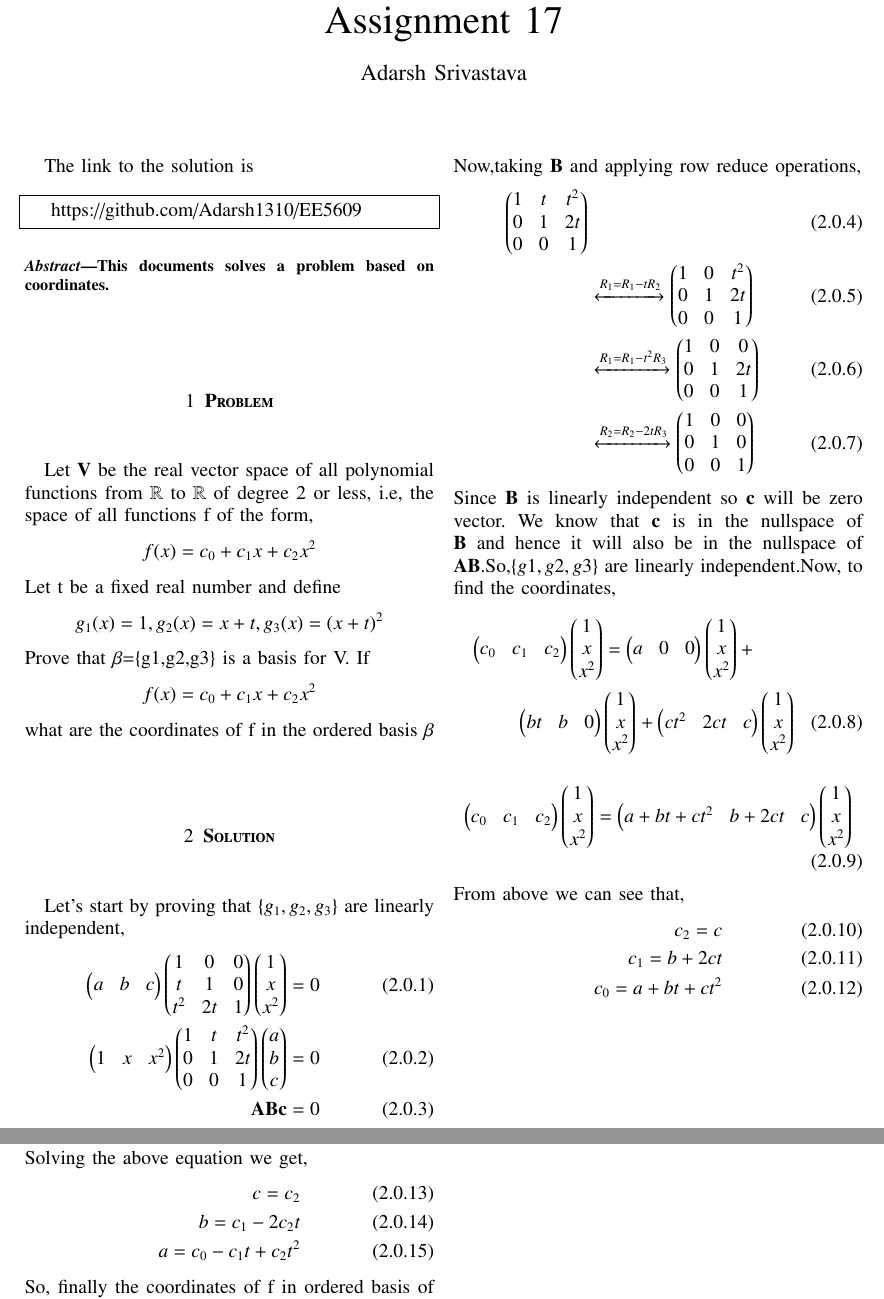
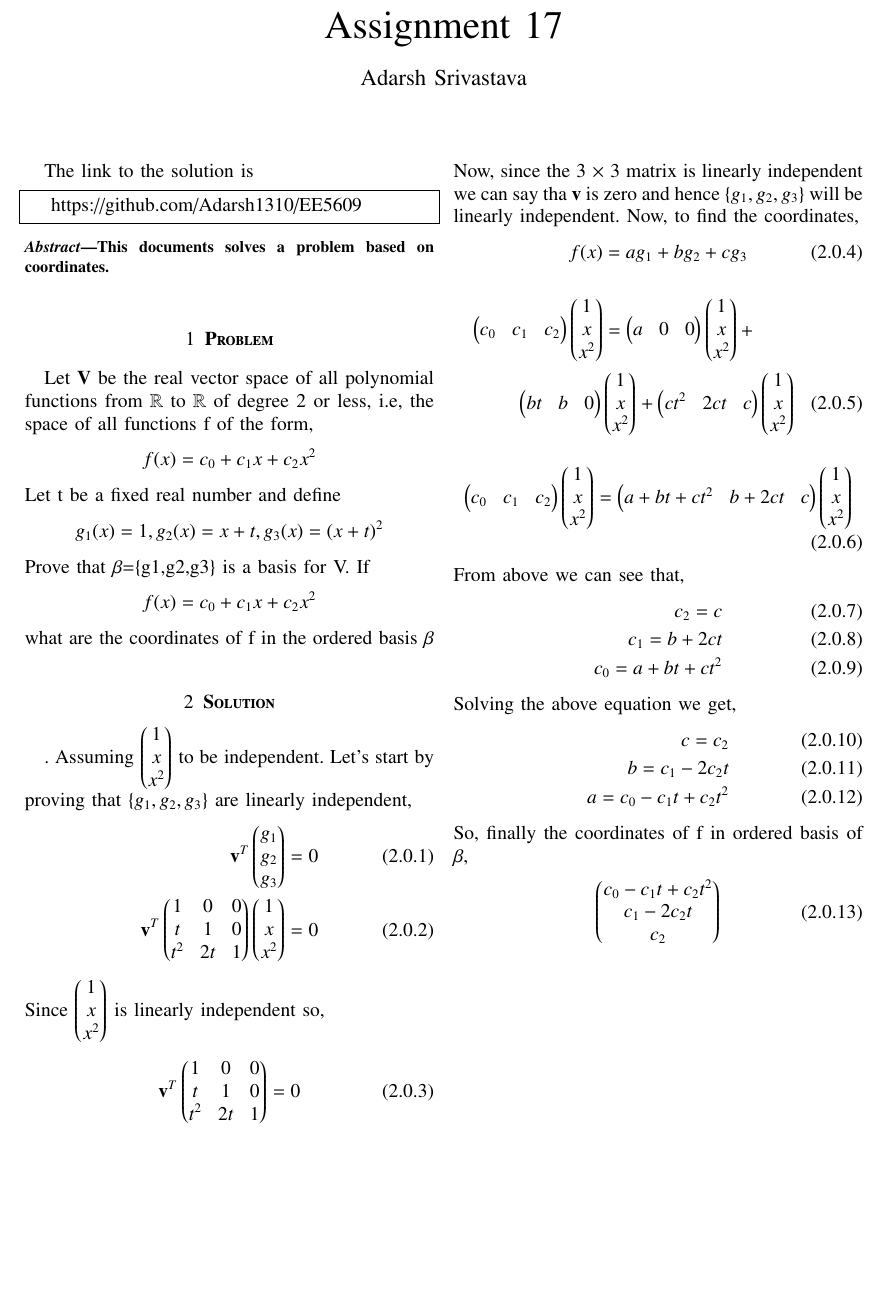
Before and after one commit to Adarsh1310/EE5609, a LaTeX problem sheet (Assignment_17/Assignment_17.tex): two parts of pages 1 and 2 of 2 before the commit and part of the page after it, the two joined at a grey line, cut so that both start at the same text, the shorter picture padded with empty space. Compiled offline with pdfLaTeX.

Commit message:
Add files via upload

```diff
--- a/Assignment_17/Assignment_17.tex
+++ b/Assignment_17/Assignment_17.tex
@@ -136,21 +136,20 @@
    \end{align*}
    what are the coordinates of f in the ordered basis $\beta$
    \section{\textbf{Solution}}
-   Let's start by proving that $\{g_1,g_2,g_3\}$ are linearly independent,
+  . Assuming $\myvec{1\\x\\x^2}$ to be independent. Let's start by proving that $\{g_1,g_2,g_3\}$ are linearly independent,
    \begin{align}
-   \myvec{a&b&c}\myvec{1&0&0\\t&1&0\\t^2&2t&1}\myvec{1\\x\\x^2}=0\\
-   \myvec{1&x&x^2}\myvec{1&t&t^2\\0&1&2t\\0&0&1}\myvec{a\\b\\c}=0\\
-   \vec{ABc}=0
+   \vec{v}^T\myvec{g_1\\g_2\\g_3}=0\\
+    \vec{v}^T\myvec{1&0&0\\t&1&0\\t^2&2t&1}\myvec{1\\x\\x^2}=0
+  \end{align}
+   Since $\myvec{1\\x\\x^2}$ is linearly independent so,
+   \begin{align}
+    \vec{v}^T\myvec{1&0&0\\t&1&0\\t^2&2t&1}=0
    \end{align}
-   Now,taking $\vec{B}$ and applying row reduce operations,
-   \begin{align}
-   \myvec{1&t&t^2\\0&1&2t\\0&0&1}\\
-   &\xleftrightarrow{R_1 = R_1-tR_2}\myvec{1&0&t^2\\0&1&2t\\0&0&1}\\
-   &\xleftrightarrow{R_1 = R_1-t^2R_3}\myvec{1&0&0\\0&1&2t\\0&0&1}\\
-    &\xleftrightarrow{R_2 = R_2-2tR_3}\myvec{1&0&0\\0&1&0\\0&0&1}
-   \end{align}
-   Since $\vec{B}$ is linearly independent so $\vec{c}$ will be zero vector.
-   We know that $\vec{c}$ is in the nullspace of $\vec{B}$ and hence it will also be in the nullspace of $\vec{AB}$.So,$\{g1,g2,g3\}$ are linearly independent.Now, to find the coordinates,
+   Now, since the 3 $\times$ 3 matrix is linearly independent we can say tha $\vec{v}$ is zero and hence $\{g_1,g_2,g_3\}$ will be linearly independent.
+  Now, to find the coordinates,
+  \begin{align}
+  f(x)=ag_1+bg_2+cg_3
+  \end{align}
   \begin{multline}
 \myvec{c_0&c_1&c_2}\myvec{1\\x\\x^2}=\myvec{a&0&0}\myvec{1\\x\\x^2}+\\\myvec{bt&b&0}\myvec{1\\x\\x^2}+\myvec{ct^2&2ct&c}\myvec{1\\x\\x^2}\end{multiline}
 \begin{align}
```
Also changed, not shown: Assignment_17/Assignment_17.pdf.
